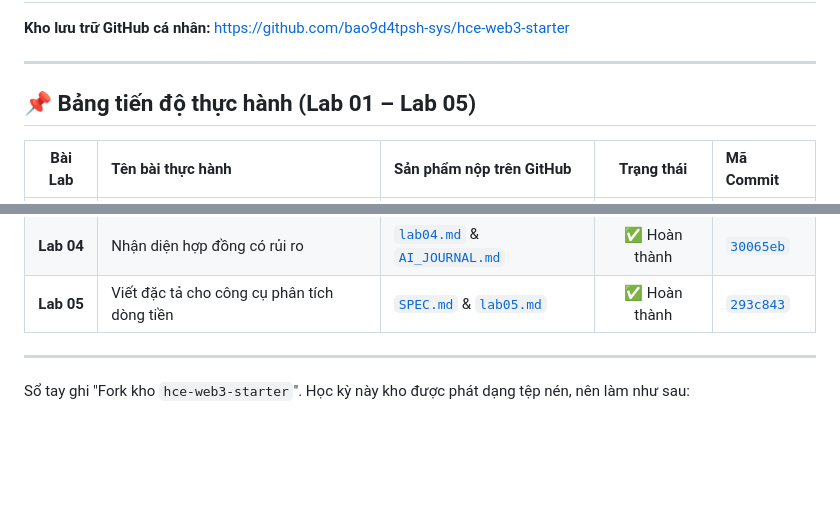
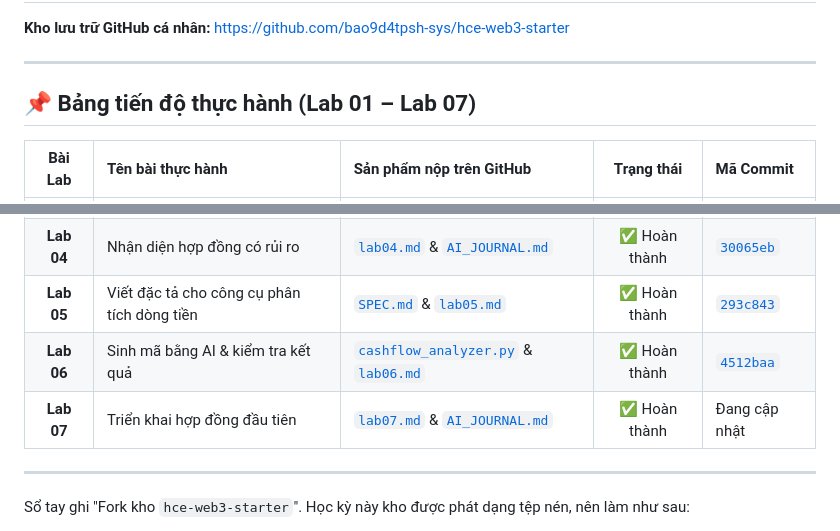
Before and after one commit to bao9d4tpsh-sys/hce-web3-starter, a Markdown page: README.md, 2 parts joined by grey strips. Drawn GitHub-style; blank space fills up the shorter version.

```diff
--- a/README.md
+++ b/README.md
@@ -4,7 +4,7 @@
 
 ---
 
-## 📌 Bảng tiến độ thực hành (Lab 01 – Lab 05)
+## 📌 Bảng tiến độ thực hành (Lab 01 – Lab 07)
 
 | Bài Lab | Tên bài thực hành | Sản phẩm nộp trên GitHub | Trạng thái | Mã Commit |
 | :---: | :--- | :--- | :---: | :--- |
@@ -13,6 +13,8 @@
 | **Lab 03** | Đọc giao dịch & hợp đồng Etherscan | [`forensics.md`](forensics.md) / [`lab03.md`](lab03.md) | ✅ Hoàn thành | [`44c9904`](https://github.com/bao9d4tpsh-sys/hce-web3-starter/commit/44c9904) |
 | **Lab 04** | Nhận diện hợp đồng có rủi ro | [`lab04.md`](lab04.md) & [`AI_JOURNAL.md`](AI_JOURNAL.md) | ✅ Hoàn thành | [`30065eb`](https://github.com/bao9d4tpsh-sys/hce-web3-starter/commit/30065eb) |
 | **Lab 05** | Viết đặc tả cho công cụ phân tích dòng tiền | [`SPEC.md`](SPEC.md) & [`lab05.md`](lab05.md) | ✅ Hoàn thành | [`293c843`](https://github.com/bao9d4tpsh-sys/hce-web3-starter/commit/293c843) |
+| **Lab 06** | Sinh mã bằng AI & kiểm tra kết quả | [`cashflow_analyzer.py`](cashflow_analyzer.py) & [`lab06.md`](lab06.md) | ✅ Hoàn thành | [`4512baa`](https://github.com/bao9d4tpsh-sys/hce-web3-starter/commit/4512baa) |
+| **Lab 07** | Triển khai hợp đồng đầu tiên | [`lab07.md`](lab07.md) & [`AI_JOURNAL.md`](AI_JOURNAL.md) | ✅ Hoàn thành | Đang cập nhật |
 
 ---
 
```
Also changed, not shown: AI_JOURNAL.md (+40 -0 lines), lab07.md (added, +168 -0 lines).
